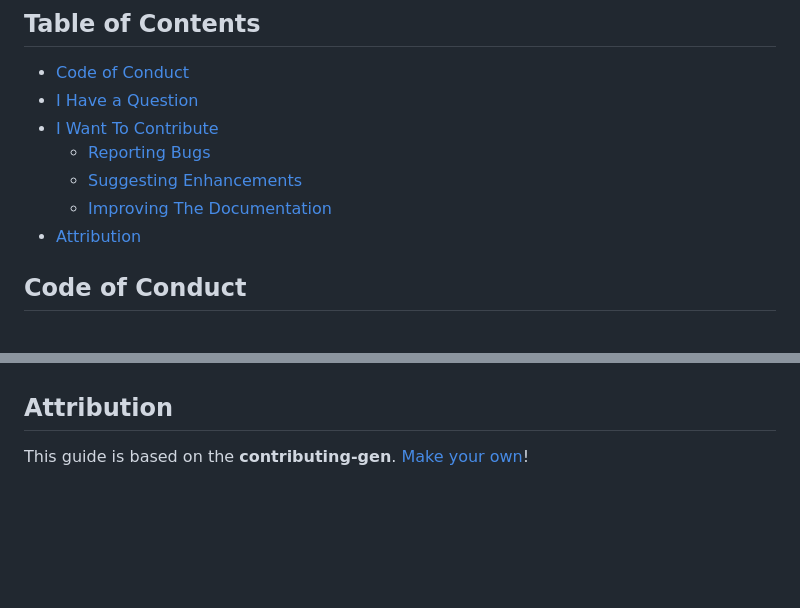
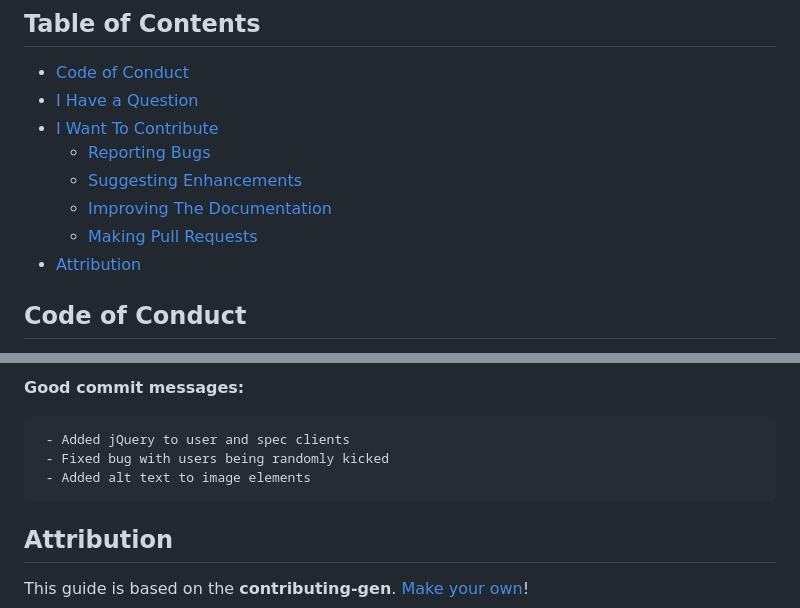
Before and after one commit to Mesure73L/AppleDeck, a Markdown page: CONTRIBUTING.md, 2 parts joined by grey strips. GitHub-like rendering; blank space fills up the shorter version.

Commit message:
Added pull requests section to the contributing guidelines

````diff
--- a/CONTRIBUTING.md
+++ b/CONTRIBUTING.md
@@ -19,6 +19,7 @@ All types of contributions are encouraged and valued. See the [Table of Contents
   - [Reporting Bugs](#reporting-bugs)
   - [Suggesting Enhancements](#suggesting-enhancements)
   - [Improving The Documentation](#improving-the-documentation)
+  - [Making Pull Requests](#making-pull-requests)
 - [Attribution](#attribution)
 
 ## Code of Conduct
@@ -124,3 +186,10 @@ If you find any type of error in the [documentation](https://appledeck.gitbook.i
+**Good commit messages:**
+```
+ - Added jQuery to user and spec clients
+ - Fixed bug with users being randomly kicked
+ - Added alt text to image elements
+```
+
 ## Attribution
 
 This guide is based on the **contributing-gen**. [Make your own](https://github.com/bttger/contributing-gen)!
````
Also changed, not shown: other parts of CONTRIBUTING.md (+61 -0 lines).
